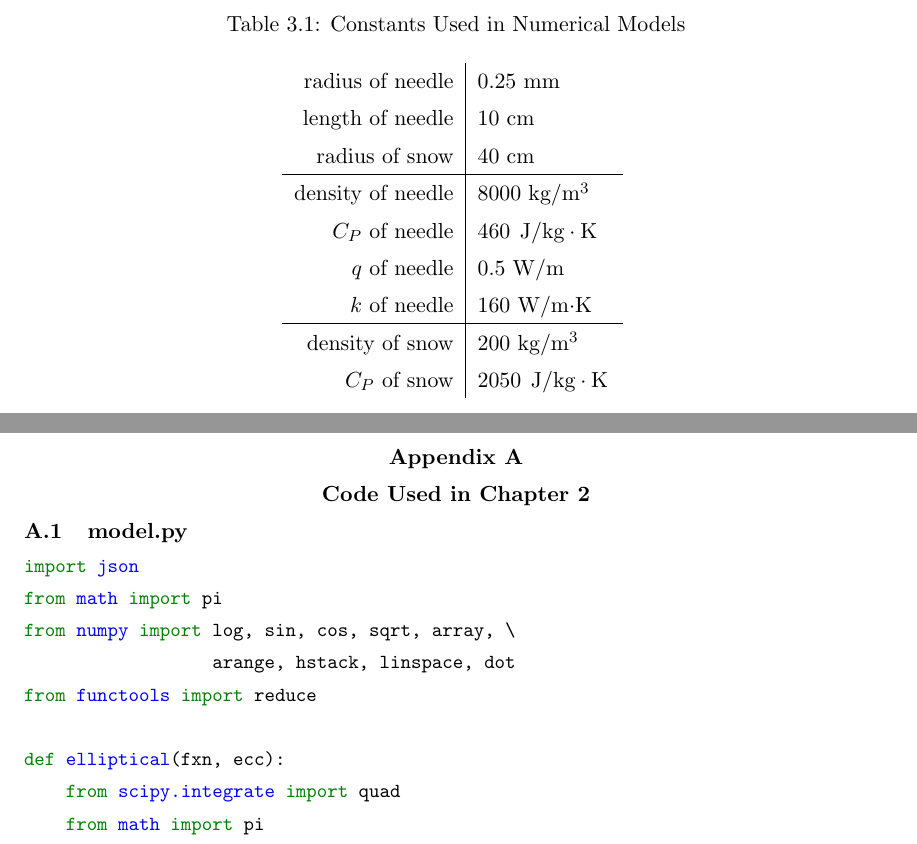
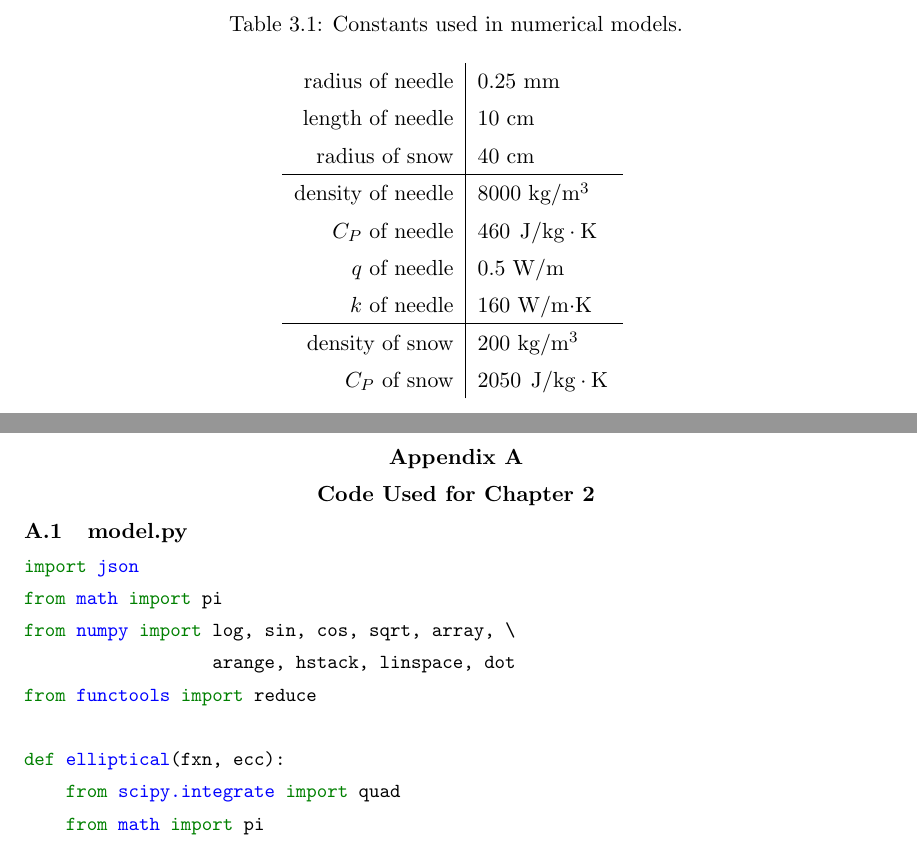
Before and after one commit to jfhbrook/anisotropy, a LaTeX thesis (thesis.tex, which reads apx1.tex, ch3.tex): two parts of pages 28 and 57 of 87, joined at a grey line, cut so that both start at the same text. Compiled offline with pdfLaTeX; a LaTeX package or settings file that is missing is left out.

Commit message:
A few more changes that I missed from Jonah

```diff
--- a/apx1.tex
+++ b/apx1.tex
@@ -1,4 +1,4 @@
-\chapter{Code Used in Chapter \ref{sec:analytical-np}}
+\chapter{Code Used for Chapter \ref{sec:analytical-np}}
 \label{apx:analytical-np}
 
 \section{model.py}
--- a/ch3.tex
+++ b/ch3.tex
@@ -22,7 +22,7 @@ consisted of a large-scale parametric study using varying combinations of \(k_{x
 
 \begin{table}[h]
 \centering
-\caption{Constants Used in Numerical Models}
+\caption{Constants used in numerical models.}
 \begin{tabular}{r | l}
 radius of needle & \(0.25\) mm\\
 length of needle & \(10\) cm\\
```
